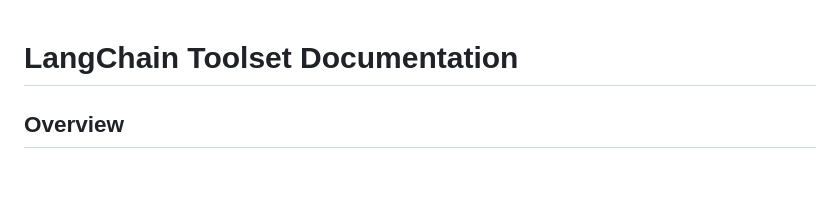
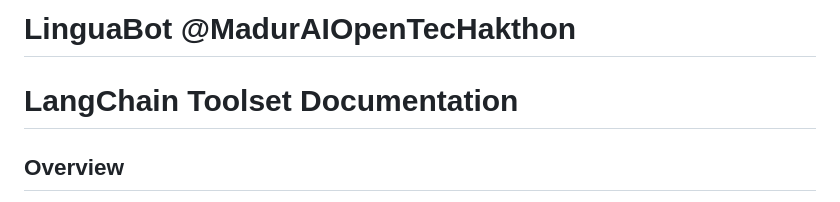
Before and after one commit to Zeros2112/LinguaBot--MadurAIOpenTecHakathon, a Markdown page: readme.md, the part around the change. GitHub-like rendering; blank space fills up the shorter version.

```diff
--- a/readme.md
+++ b/readme.md
@@ -1,3 +1,4 @@
+# LinguaBot @MadurAIOpenTecHakthon
 # LangChain Toolset Documentation
 
 ## Overview
```
